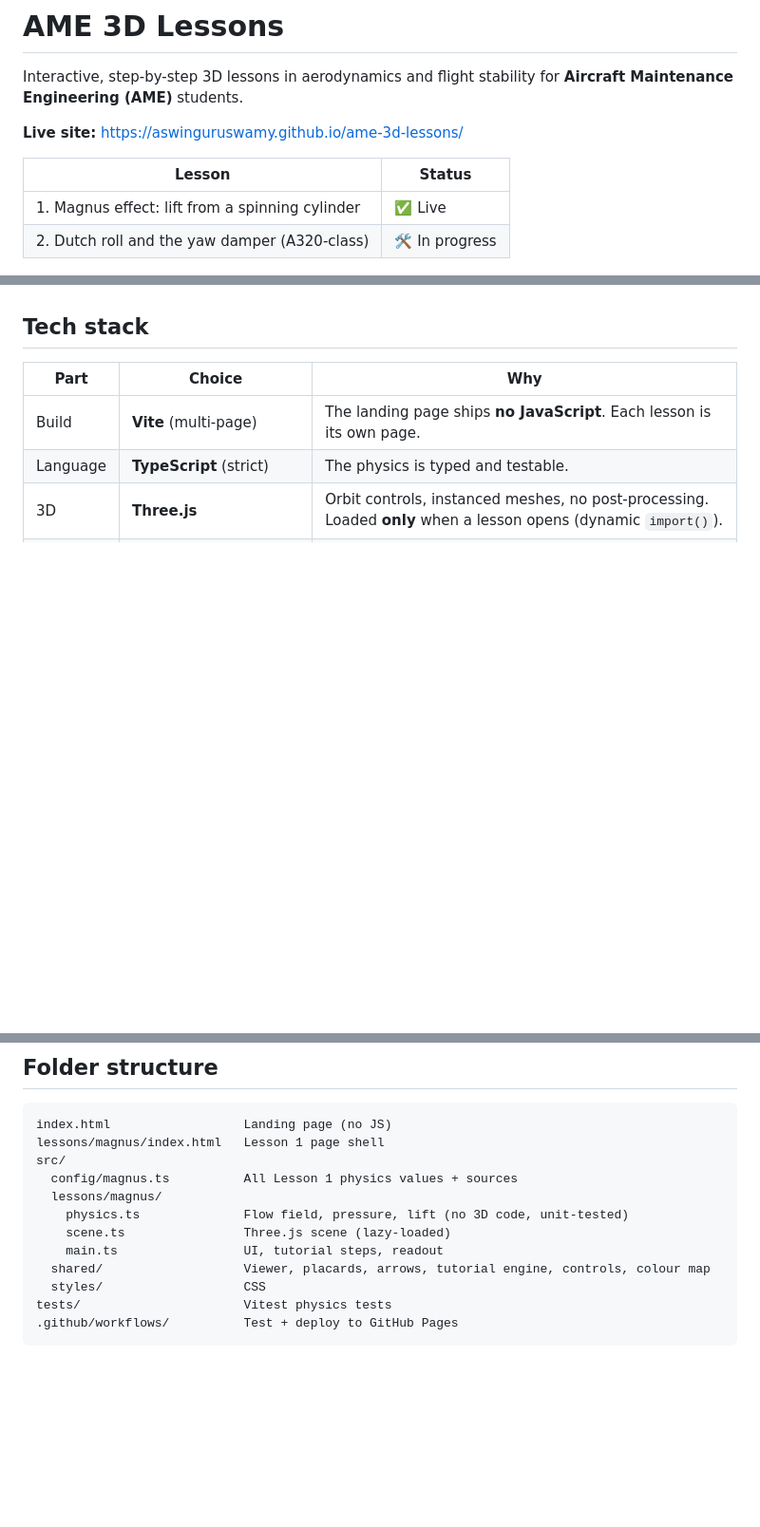
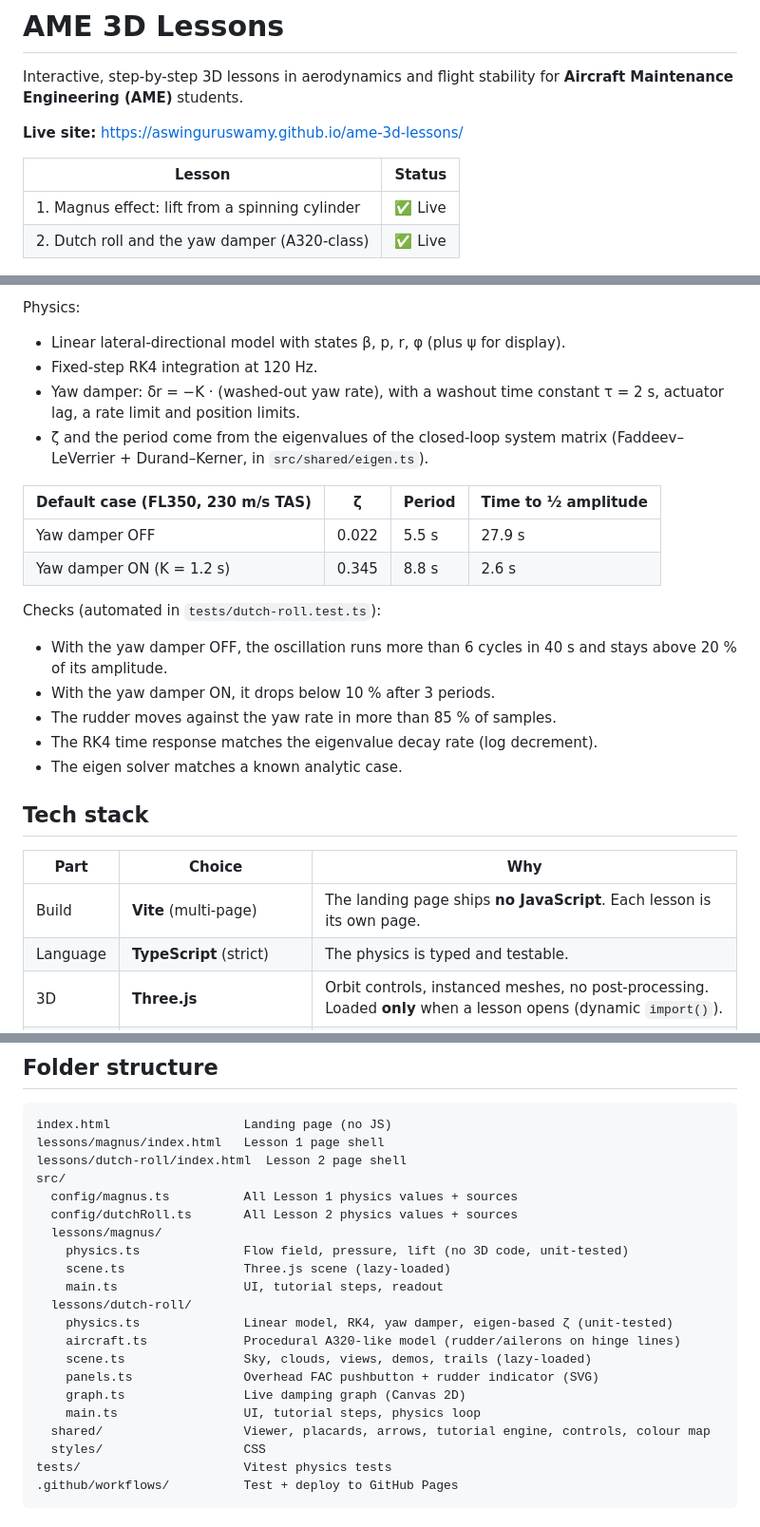
Before and after one commit to aswinguruswamy/ame-3d-lessons, a Markdown page: README.md, 3 parts joined by grey strips. Shown at 95% size. GitHub-like rendering; blank space fills up the shorter version.

````diff
--- a/README.md
+++ b/README.md
@@ -7,7 +7,7 @@ Interactive, step-by-step 3D lessons in aerodynamics and flight stability for **
 | Lesson | Status |
 | --- | --- |
 | 1. Magnus effect: lift from a spinning cylinder | ✅ Live |
-| 2. Dutch roll and the yaw damper (A320-class) | 🛠 In progress |
+| 2. Dutch roll and the yaw damper (A320-class) | ✅ Live |
 
 ![Lesson 1 on desktop](docs/screenshots/magnus-desktop.jpg)
 
@@ -47,3 +83,23 @@ Checks (automated in `tests/magnus.test.ts`):
+Physics:
+
+- Linear lateral-directional model with states β, p, r, φ (plus ψ for display).
+- Fixed-step RK4 integration at 120 Hz.
+- Yaw damper: δr = −K · (washed-out yaw rate), with a washout time constant τ = 2 s, actuator lag, a rate limit and position limits.
+- ζ and the period come from the eigenvalues of the closed-loop system matrix (Faddeev–LeVerrier + Durand–Kerner, in `src/shared/eigen.ts`).
+
+| Default case (FL350, 230 m/s TAS) | ζ | Period | Time to ½ amplitude |
+| --- | --- | --- | --- |
+| Yaw damper OFF | 0.022 | 5.5 s | 27.9 s |
+| Yaw damper ON (K = 1.2 s) | 0.345 | 8.8 s | 2.6 s |
+
+Checks (automated in `tests/dutch-roll.test.ts`):
+
+- With the yaw damper OFF, the oscillation runs more than 6 cycles in 40 s and stays above 20 % of its amplitude.
+- With the yaw damper ON, it drops below 10 % after 3 periods.
+- The rudder moves against the yaw rate in more than 85 % of samples.
+- The RK4 time response matches the eigenvalue decay rate (log decrement).
+- The eigen solver matches a known analytic case.
+
 ## Tech stack
 
 | Part | Choice | Why |
@@ -96,12 +170,21 @@ npm run build    # production build in dist/
 ```
 index.html                  Landing page (no JS)
 lessons/magnus/index.html   Lesson 1 page shell
+lessons/dutch-roll/index.html  Lesson 2 page shell
 src/
   config/magnus.ts          All Lesson 1 physics values + sources
+  config/dutchRoll.ts       All Lesson 2 physics values + sources
   lessons/magnus/
     physics.ts              Flow field, pressure, lift (no 3D code, unit-tested)
     scene.ts                Three.js scene (lazy-loaded)
     main.ts                 UI, tutorial steps, readout
+  lessons/dutch-roll/
+    physics.ts              Linear model, RK4, yaw damper, eigen-based ζ (unit-tested)
+    aircraft.ts             Procedural A320-like model (rudder/ailerons on hinge lines)
+    scene.ts                Sky, clouds, views, demos, trails (lazy-loaded)
+    panels.ts               Overhead FAC pushbutton + rudder indicator (SVG)
+    graph.ts                Live damping graph (Canvas 2D)
+    main.ts                 UI, tutorial steps, physics loop
   shared/                   Viewer, placards, arrows, tutorial engine, controls, colour map
   styles/                   CSS
 tests/                      Vitest physics tests
````
Also changed, not shown: other parts of README.md (+55 -1 lines), docs/screenshots/dutch-roll-mobile.jpg (added), docs/screenshots/dutch-roll-split-overlay.jpg (added), docs/screenshots/dutch-roll-yaw-damper.jpg (added), 15 other files.
